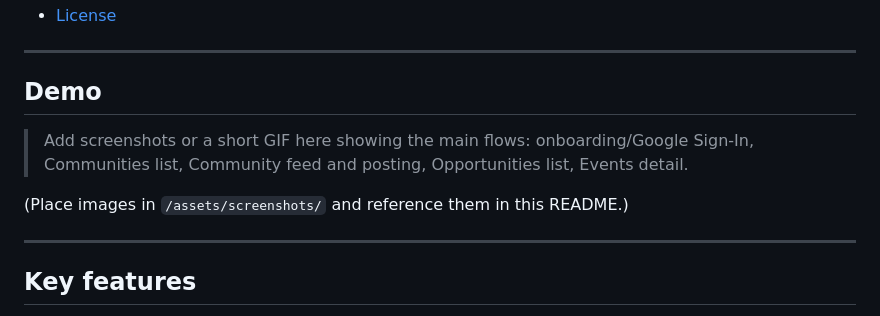
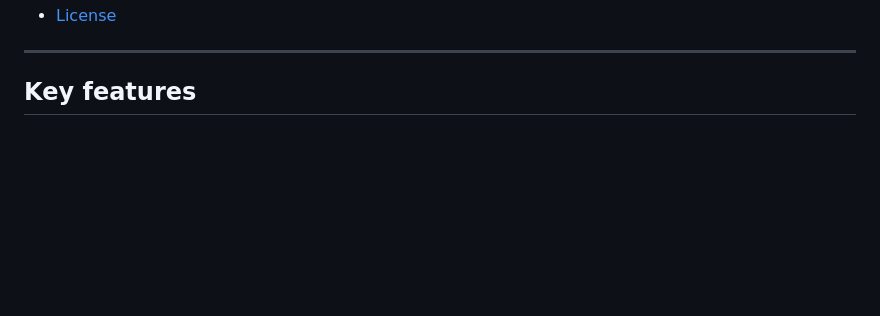
Before and after one commit to Sharathmedijala/Alumni-connect, a Markdown page: README.md, the part around the change. Drawn GitHub-style; blank space fills up the shorter version.

```diff
--- a/README.md
+++ b/README.md
@@ -21,13 +21,7 @@
 
 ---
 
-## Demo
 
-> Add screenshots or a short GIF here showing the main flows: onboarding/Google Sign-In, Communities list, Community feed and posting, Opportunities list, Events detail.
-
-(Place images in `/assets/screenshots/` and reference them in this README.)
-
----
 
 ## Key features
 
```
